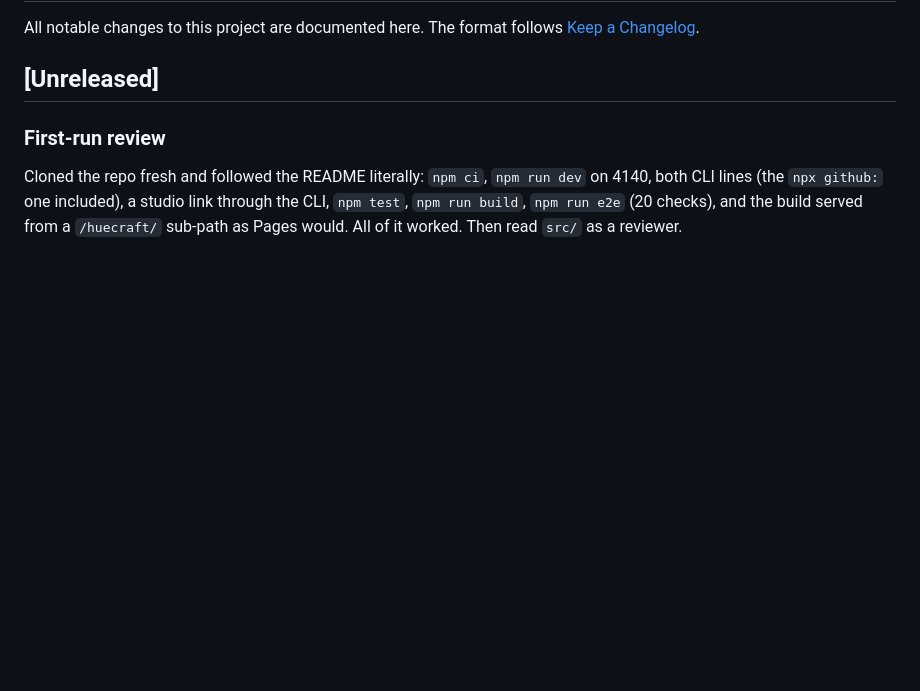
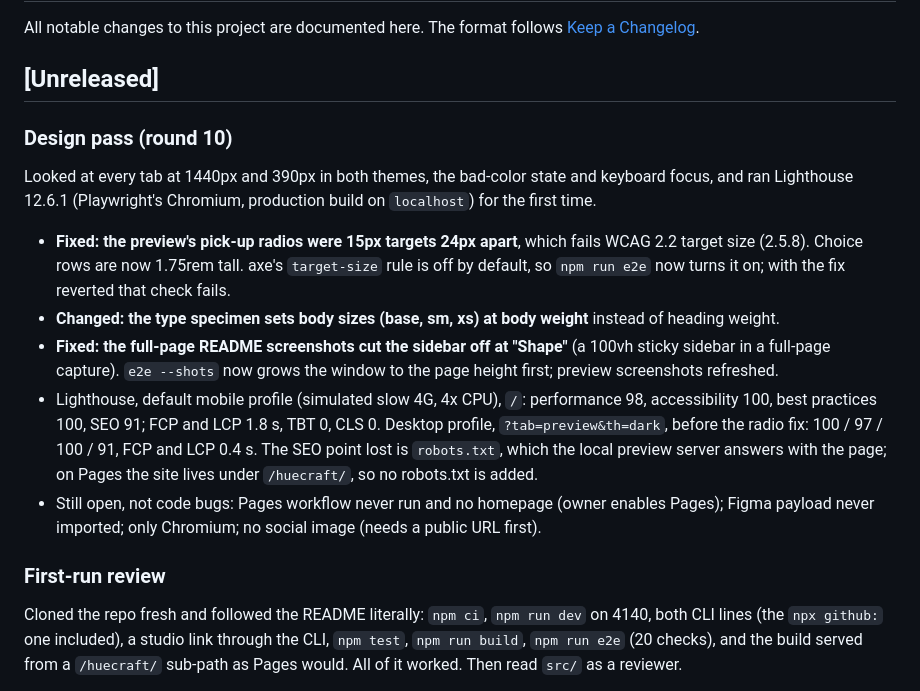
Before and after one commit to Habibeyilmazz/huecraft, a Markdown page: CHANGELOG.md, the part around the change. GitHub-like rendering; blank space fills up the shorter version.

Commit message:
Capture full-page screenshots with the whole sidebar; refresh them; record the design pass
Co-Authored-By: Claude Fable 5.2 <noreply@anthropic.com>

```diff
--- a/CHANGELOG.md
+++ b/CHANGELOG.md
@@ -4,6 +4,24 @@ All notable changes to this project are documented here.
 The format follows [Keep a Changelog](https://keepachangelog.com/en/1.1.0/).
 
 ## [Unreleased]
+
+### Design pass (round 10)
+
+Looked at every tab at 1440px and 390px in both themes, the bad-color state and keyboard focus, and ran Lighthouse
+12.6.1 (Playwright's Chromium, production build on `localhost`) for the first time.
+
+- **Fixed: the preview's pick-up radios were 15px targets 24px apart**, which fails WCAG 2.2 target size (2.5.8).
+  Choice rows are now 1.75rem tall. axe's `target-size` rule is off by default, so `npm run e2e` now turns it on;
+  with the fix reverted that check fails.
+- **Changed: the type specimen sets body sizes (base, sm, xs) at body weight** instead of heading weight.
+- **Fixed: the full-page README screenshots cut the sidebar off at "Shape"** (a 100vh sticky sidebar in a full-page
+  capture). `e2e --shots` now grows the window to the page height first; preview screenshots refreshed.
+- Lighthouse, default mobile profile (simulated slow 4G, 4x CPU), `/`: performance 98, accessibility 100, best
+  practices 100, SEO 91; FCP and LCP 1.8 s, TBT 0, CLS 0. Desktop profile, `?tab=preview&th=dark`, before the radio
+  fix: 100 / 97 / 100 / 91, FCP and LCP 0.4 s. The SEO point lost is `robots.txt`, which the local preview server
+  answers with the page; on Pages the site lives under `/huecraft/`, so no robots.txt is added.
+- Still open, not code bugs: Pages workflow never run and no homepage (owner enables Pages); Figma payload never
+  imported; only Chromium; no social image (needs a public URL first).
 
 ### First-run review
 
```
Also changed, not shown: docs/screenshots/preview-dark.png, docs/screenshots/preview-light.png, 1 other file.
